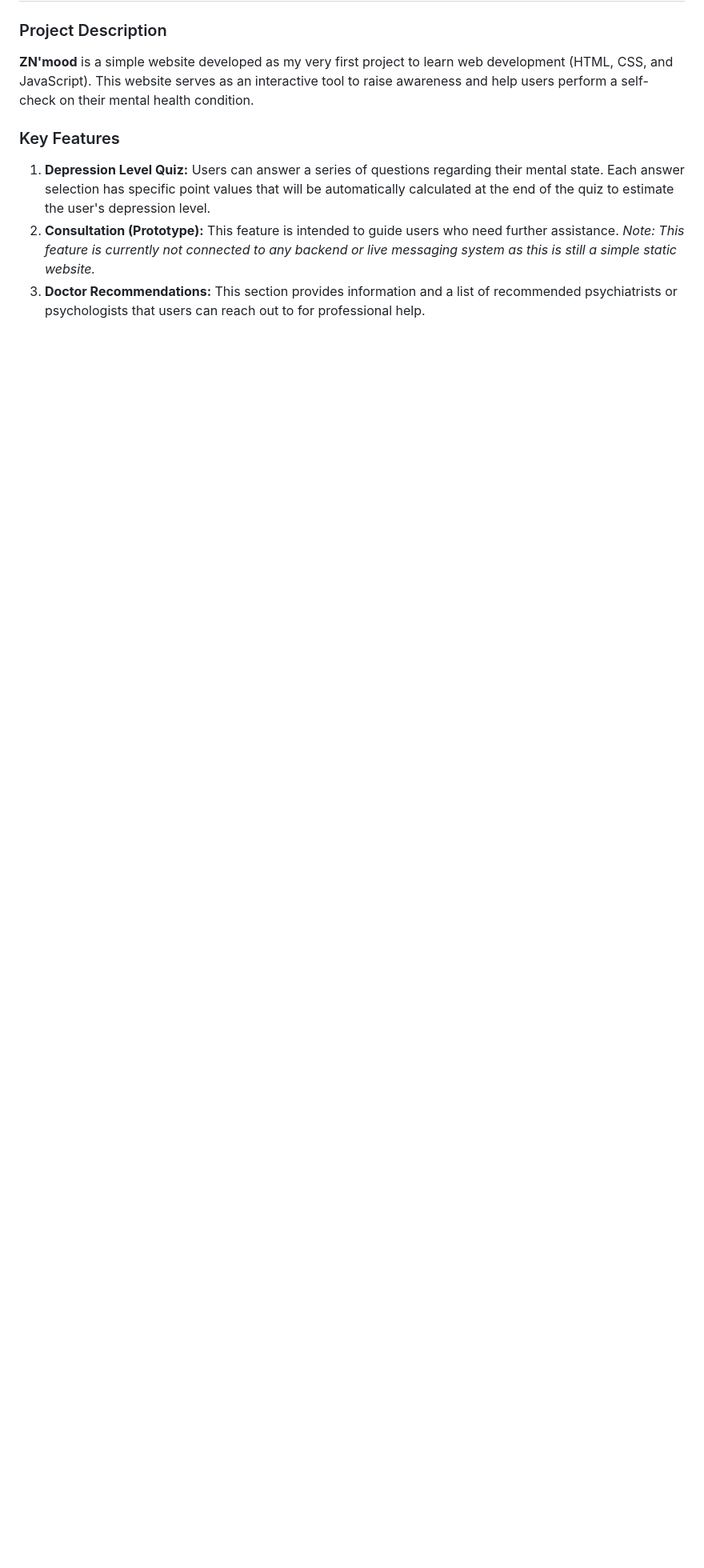
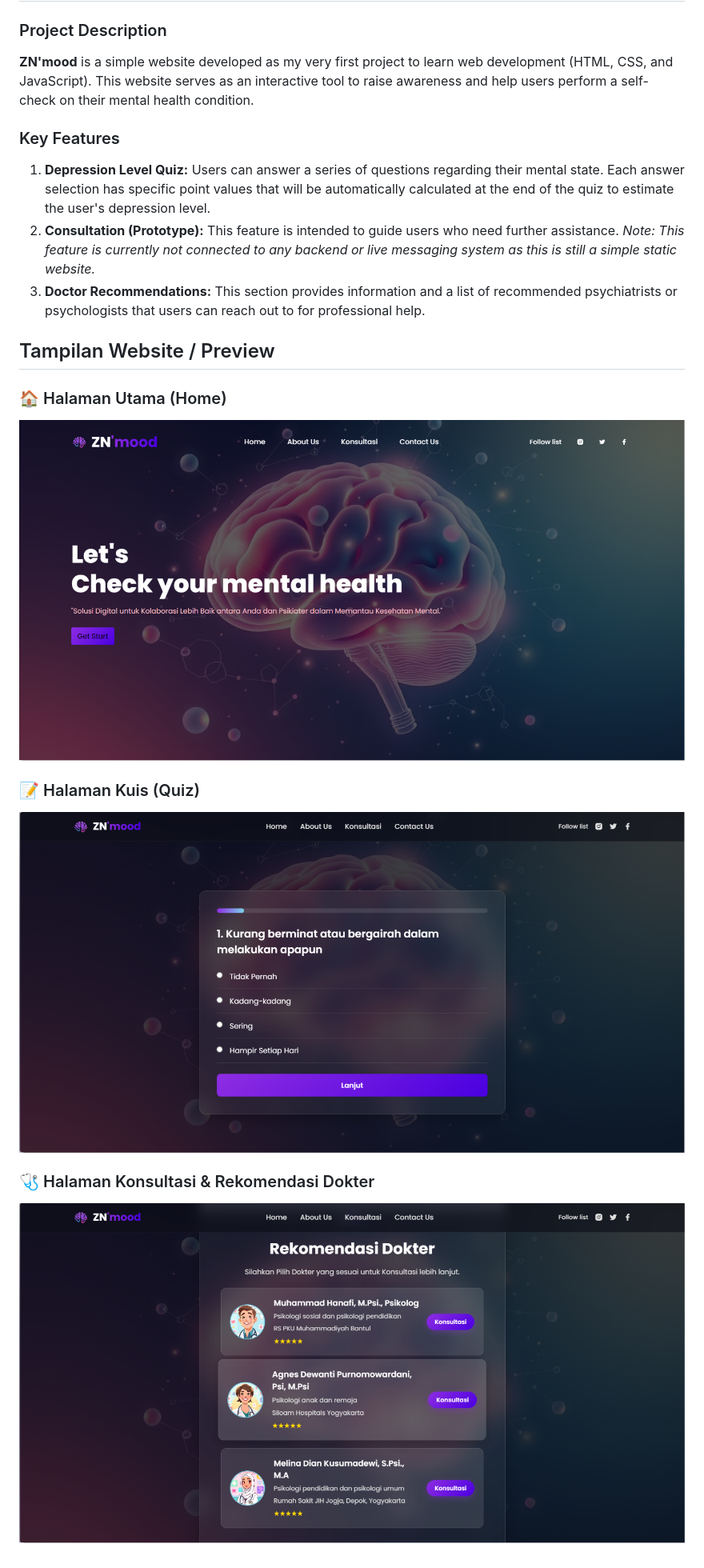
Before and after one commit to ziaa156/check-your-mental-health-znmood, a Markdown page: README.md, the part around the change. Shown: that part at 80% size. Rendered like a GitHub page; pictures changed too: home.png (added), konsul.png (added), quiz.png (added); blank space fills up the shorter version.

Commit message:
Tambah screenshot preview

```diff
--- a/README.md
+++ b/README.md
@@ -23,3 +23,14 @@
 1. **Depression Level Quiz:** Users can answer a series of questions regarding their mental state. Each answer selection has specific point values that will be automatically calculated at the end of the quiz to estimate the user's depression level.
 2. **Consultation (Prototype):** This feature is intended to guide users who need further assistance. *Note: This feature is currently not connected to any backend or live messaging system as this is still a simple static website.*
 3. **Doctor Recommendations:** This section provides information and a list of recommended psychiatrists or psychologists that users can reach out to for professional help.
+
+## Tampilan Website / Preview
+
+### 🏠 Halaman Utama (Home)
+![Home Screen](home.png)
+
+### 📝 Halaman Kuis (Quiz)
+![Quiz Screen](quiz.png)
+
+### 🩺 Halaman Konsultasi & Rekomendasi Dokter
+![Consultation Screen](konsul.png)
```
